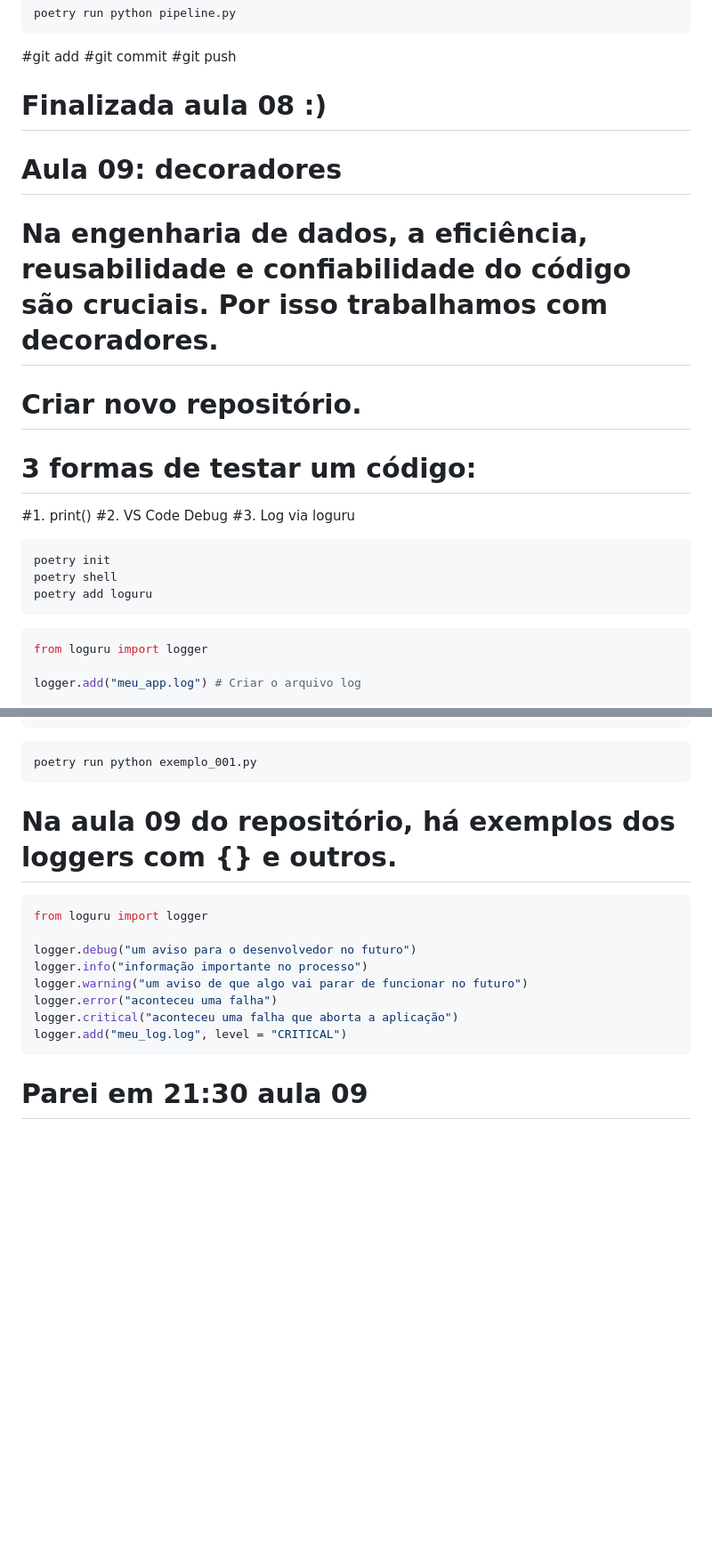
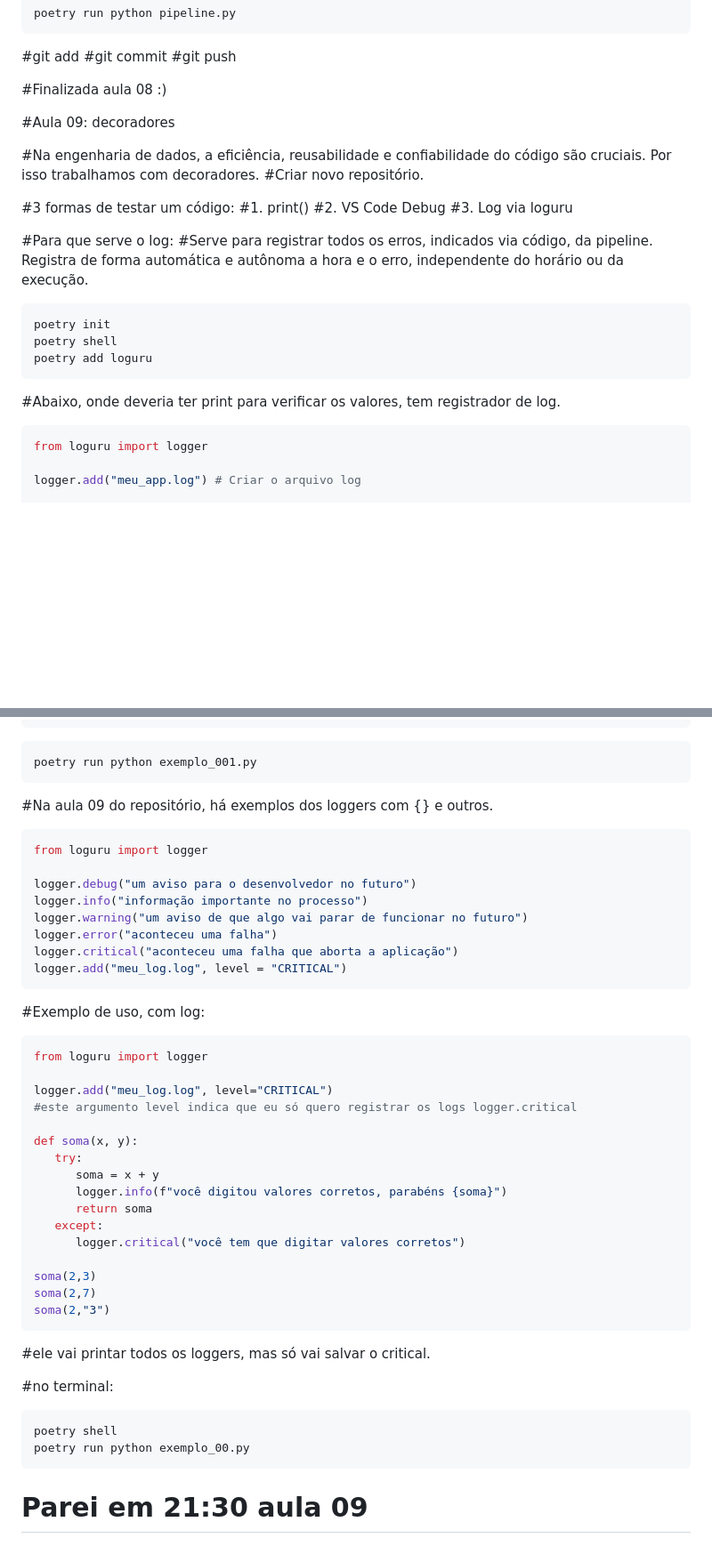
Before and after one commit to alencardoug/EngDados, a Markdown page: Aula06/README.md, 2 parts joined by grey strips. Shown at 89% size. Rendered like a GitHub page; blank space fills up the shorter version.

Commit message:
Aula 09, 20 min

````diff
--- a/Aula06/README.md
+++ b/Aula06/README.md
@@ -501,21 +501,28 @@ poetry run python pipeline.py
 #git commit
 #git push
 
-# Finalizada aula 08 :)
-# Aula 09: decoradores
-# Na engenharia de dados, a eficiência, reusabilidade e confiabilidade do código são cruciais. Por isso trabalhamos com decoradores.
-# Criar novo repositório.
+#Finalizada aula 08 :)
 
-# 3 formas de testar um código:
+#Aula 09: decoradores
+
+#Na engenharia de dados, a eficiência, reusabilidade e confiabilidade do código são cruciais. Por isso trabalhamos com decoradores.
+#Criar novo repositório.
+
+#3 formas de testar um código:
 #1. print()
 #2. VS Code Debug
 #3. Log via loguru
+
+#Para que serve o log:
+#Serve para registrar todos os erros, indicados via código, da pipeline. Registra de forma automática e autônoma a hora e o erro, independente do horário ou da execução.
 
 ```terminal
 poetry init
 poetry shell
 poetry add loguru
 ```
+
+#Abaixo, onde deveria ter print para verificar os valores, tem registrador de log.
 
 ```python
 from loguru import logger
@@ -536,7 +543,7 @@ somar(2, "3")
 poetry run python exemplo_001.py
 ```
 
-# Na aula 09 do repositório, há exemplos dos loggers com {} e outros.
+#Na aula 09 do repositório, há exemplos dos loggers com {} e outros.
 ```python
 from loguru import logger
 
@@ -548,4 +555,32 @@ logger.critical("aconteceu uma falha que aborta a aplicação")
 logger.add("meu_log.log", level = "CRITICAL")
 ```
 
+#Exemplo de uso, com log:
+```python
+from loguru import logger
+
+logger.add("meu_log.log", level="CRITICAL")
+#este argumento level indica que eu só quero registrar os logs logger.critical
+
+def soma(x, y):
+   try:
+      soma = x + y
+      logger.info(f"você digitou valores corretos, parabéns {soma}")
+      return soma
+   except:
+      logger.critical("você tem que digitar valores corretos")
+
+soma(2,3)
+soma(2,7)
+soma(2,"3")
+```
+#ele vai printar todos os loggers, mas só vai salvar o critical.
+
+#no terminal:
+
+```terminal
+poetry shell
+poetry run python exemplo_00.py
+```
+
 # Parei em 21:30 aula 09
````
